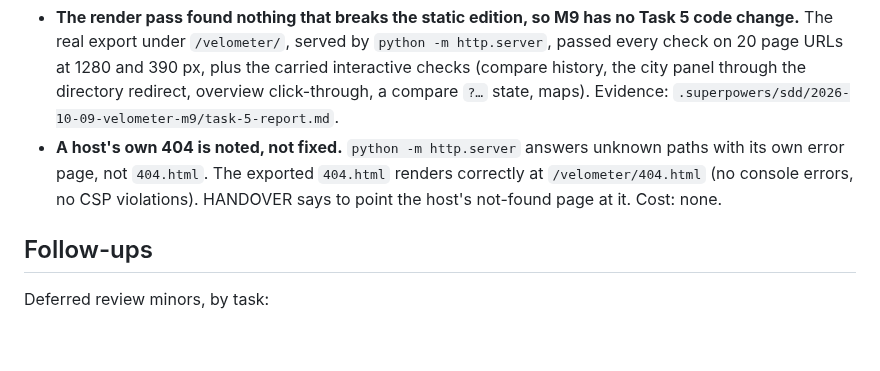
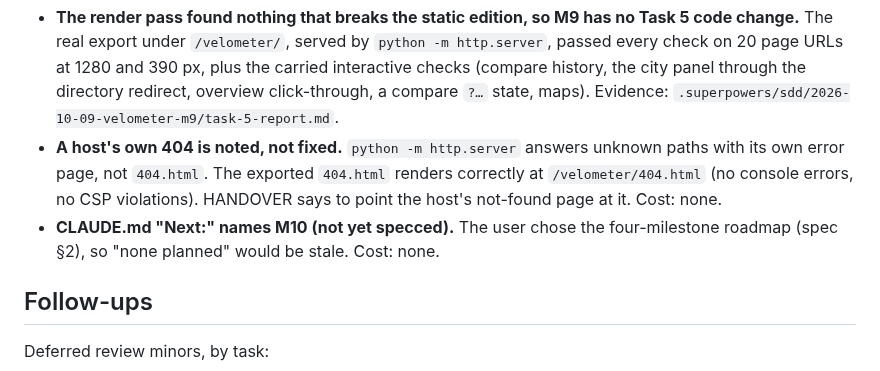
Before and after one commit to senzelden/velometer, a Markdown page: docs/superpowers/rulings-m9.md, the part around the change. Rendered like a GitHub page; blank space fills up the shorter version.

Commit message:
docs(m9): rulings carry the CLAUDE.md Next ruling
Assisted-by: Claude:claude-opus-5-5

```diff
--- a/docs/superpowers/rulings-m9.md
+++ b/docs/superpowers/rulings-m9.md
@@ -73,6 +73,8 @@ gives the decision, the reason, and what it costs.
   its own error page, not `404.html`. The exported `404.html` renders correctly at
   `/velometer/404.html` (no console errors, no CSP violations). HANDOVER says to point the host's
   not-found page at it. Cost: none.
+- **CLAUDE.md "Next:" names M10 (not yet specced).** The user chose the four-milestone roadmap
+  (spec §2), so "none planned" would be stale. Cost: none.
 
 ## Follow-ups
 
```
